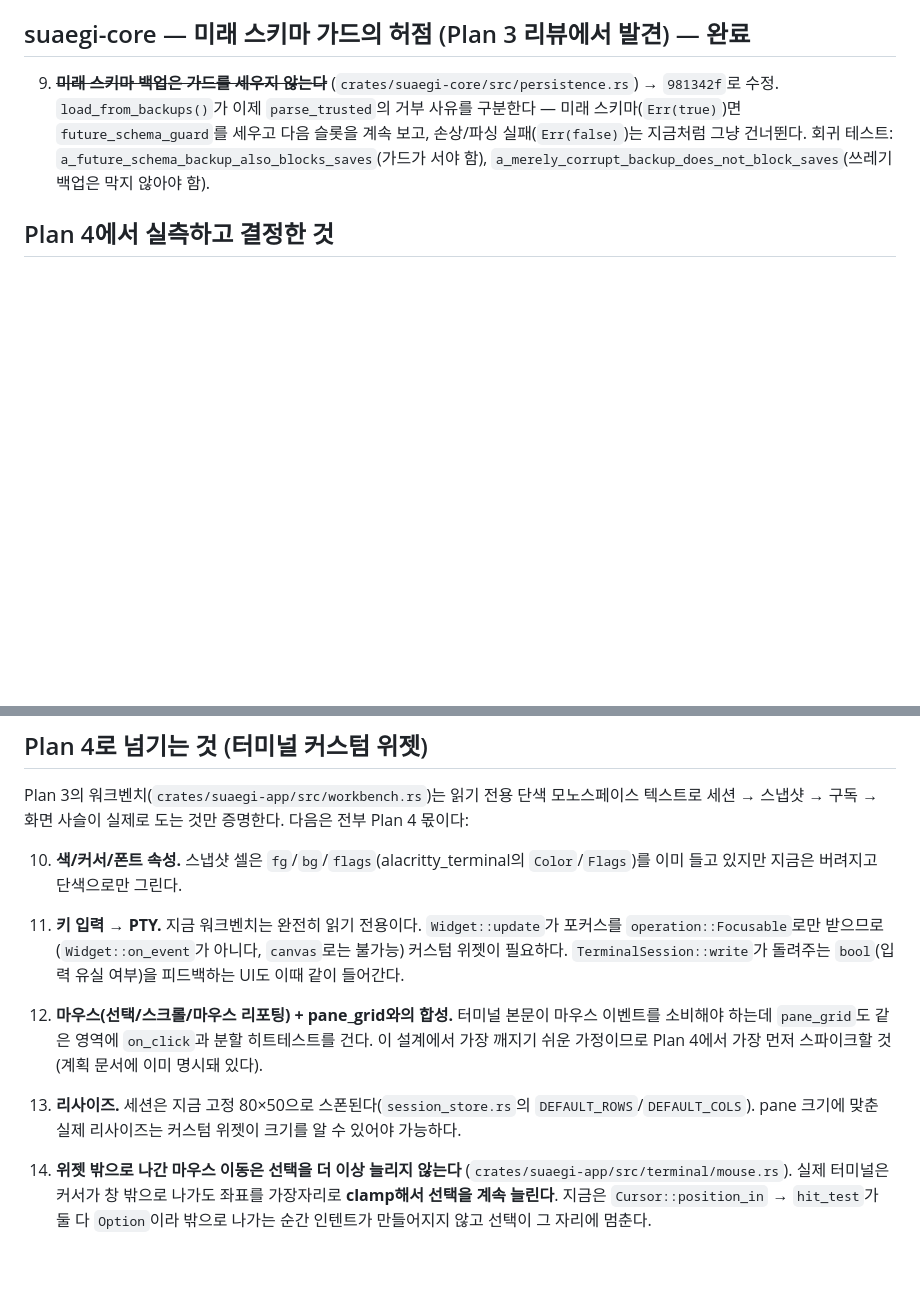
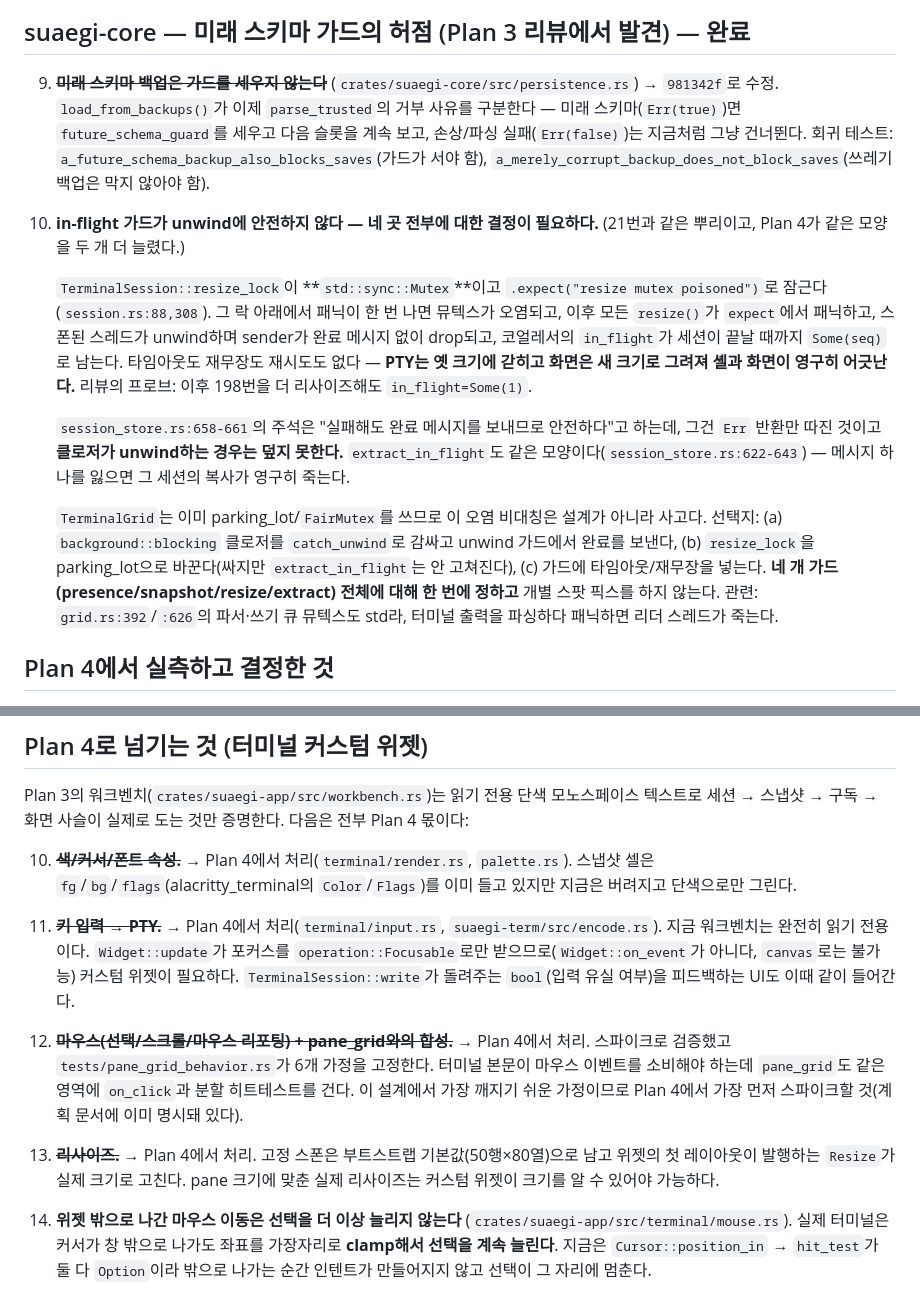
Before and after one commit to protess/suaegi, a Markdown page: docs/follow-ups.md, 2 parts joined by grey strips. Drawn GitHub-style; blank space fills up the shorter version.

Commit message:
docs(follow-ups): mark Plan 4 items done, record the unwind-unsafe guards
리뷰가 문서 드리프트를 지적했다. 10~13번(색·커서/키 입력/마우스/리사이즈)은 이
브랜치에서 전부 처리됐는데 여전히 미결로 적혀 있어, 파일 전체가 "Plan 4 기능이
아직 하나도 안 됐다"고 읽혔다. 이 파일의 관례대로 취소선으로 표시했다.
13번은 고정 스폰 크기를 80×50이라고 거꾸로 적어둔 것도 고쳤다(실제 50행×80열).

27번 신규: **in-flight 가드가 unwind에 안전하지 않다.** `resize_lock`이
`std::sync::Mutex`라 그 아래에서 패닉이 한 번 나면 오염되고, 이후 모든
`resize()`가 `expect`에서 패닉하며 스레드가 unwind해 완료 메시지 없이 sender가
drop된다 — 코얼레서의 `in_flight`가 세션 내내 묶여 **PTY는 옛 크기, 화면은 새
크기로 영구히 어긋난다.** 리뷰 프로브: 이후 198번을 더 리사이즈해도 안 풀린다.

`session_store.rs`의 주석이 "실패해도 완료를 보내니 안전"이라고 하는데 그건
`Err` 반환만 따진 것이고 클로저 unwind는 못 덮는다. `extract_in_flight`도 같은
모양이라 메시지 하나를 잃으면 그 세션의 복사가 영구히 죽는다.

`TerminalGrid`는 이미 parking_lot을 쓰므로 이 오염 비대칭은 설계가 아니라
사고다. 다만 네 개 가드(presence/snapshot/resize/extract) 전체에 대한
unwind 안전성 결정이 필요해 스팟 픽스를 하지 않고 기록만 한다. 21번과 같은
뿌리이고, Plan 4가 같은 모양을 두 개 더 늘렸다.

Co-Authored-By: Claude Opus 4.8 (1M context) <noreply@anthropic.com>

```diff
--- a/docs/follow-ups.md
+++ b/docs/follow-ups.md
@@ -76,6 +76,30 @@
    `a_future_schema_backup_also_blocks_saves`(가드가 서야 함),
    `a_merely_corrupt_backup_does_not_block_saves`(쓰레기 백업은 막지 않아야 함).
 
+27. **in-flight 가드가 unwind에 안전하지 않다 — 네 곳 전부에 대한 결정이 필요하다.**
+    (21번과 같은 뿌리이고, Plan 4가 같은 모양을 두 개 더 늘렸다.)
+
+    `TerminalSession::resize_lock`이 **`std::sync::Mutex`**이고 `.expect("resize mutex poisoned")`로
+    잠근다(`session.rs:88,308`). 그 락 아래에서 패닉이 한 번 나면 뮤텍스가 오염되고, 이후
+    모든 `resize()`가 `expect`에서 패닉하고, 스폰된 스레드가 unwind하며 sender가 완료 메시지
+    없이 drop되고, 코얼레서의 `in_flight`가 세션이 끝날 때까지 `Some(seq)`로 남는다.
+    타임아웃도 재무장도 재시도도 없다 — **PTY는 옛 크기에 갇히고 화면은 새 크기로 그려져
+    셸과 화면이 영구히 어긋난다.** 리뷰의 프로브: 이후 198번을 더 리사이즈해도
+    `in_flight=Some(1)`.
+
+    `session_store.rs:658-661`의 주석은 "실패해도 완료 메시지를 보내므로 안전하다"고 하는데,
+    그건 `Err` 반환만 따진 것이고 **클로저가 unwind하는 경우는 덮지 못한다.**
+    `extract_in_flight`도 같은 모양이다(`session_store.rs:622-643`) — 메시지 하나를 잃으면
+    그 세션의 복사가 영구히 죽는다.
+
+    `TerminalGrid`는 이미 parking_lot/`FairMutex`를 쓰므로 이 오염 비대칭은 설계가 아니라
+    사고다. 선택지: (a) `background::blocking` 클로저를 `catch_unwind`로 감싸고 unwind 가드에서
+    완료를 보낸다, (b) `resize_lock`을 parking_lot으로 바꾼다(싸지만 `extract_in_flight`는
+    안 고쳐진다), (c) 가드에 타임아웃/재무장을 넣는다.
+    **네 개 가드(presence/snapshot/resize/extract) 전체에 대해 한 번에 정하고** 개별
+    스팟 픽스를 하지 않는다. 관련: `grid.rs:392`/`:626`의 파서·쓰기 큐 뮤텍스도 std라,
+    터미널 출력을 파싱하다 패닉하면 리더 스레드가 죽는다.
+
 ## Plan 4에서 실측하고 결정한 것
 
 24. **입력 인코딩의 term 락 경합 — 측정했고, 워커로 옮기지 않기로 했다.**
@@ -126,21 +150,21 @@ Plan 3의 워크벤치(`crates/suaegi-app/src/workbench.rs`)는 읽기 전용
 모노스페이스 텍스트로 세션 → 스냅샷 → 구독 → 화면 사슬이 실제로 도는 것만
 증명한다. 다음은 전부 Plan 4 몫이다:
 
-10. **색/커서/폰트 속성.** 스냅샷 셀은 `fg`/`bg`/`flags`(alacritty_terminal의
+10. ~~**색/커서/폰트 속성.**~~ → Plan 4에서 처리(`terminal/render.rs`, `palette.rs`). 스냅샷 셀은 `fg`/`bg`/`flags`(alacritty_terminal의
     `Color`/`Flags`)를 이미 들고 있지만 지금은 버려지고 단색으로만 그린다.
 
-11. **키 입력 → PTY.** 지금 워크벤치는 완전히 읽기 전용이다. `Widget::update`가
+11. ~~**키 입력 → PTY.**~~ → Plan 4에서 처리(`terminal/input.rs`, `suaegi-term/src/encode.rs`). 지금 워크벤치는 완전히 읽기 전용이다. `Widget::update`가
     포커스를 `operation::Focusable`로만 받으므로(`Widget::on_event`가 아니다,
     `canvas`로는 불가능) 커스텀 위젯이 필요하다. `TerminalSession::write`가
     돌려주는 `bool`(입력 유실 여부)을 피드백하는 UI도 이때 같이 들어간다.
 
-12. **마우스(선택/스크롤/마우스 리포팅) + pane_grid와의 합성.** 터미널 본문이
+12. ~~**마우스(선택/스크롤/마우스 리포팅) + pane_grid와의 합성.**~~ → Plan 4에서 처리. 스파이크로 검증했고 `tests/pane_grid_behavior.rs`가 6개 가정을 고정한다. 터미널 본문이
     마우스 이벤트를 소비해야 하는데 `pane_grid`도 같은 영역에 `on_click`과
     분할 히트테스트를 건다. 이 설계에서 가장 깨지기 쉬운 가정이므로 Plan 4에서
     가장 먼저 스파이크할 것(계획 문서에 이미 명시돼 있다).
 
-13. **리사이즈.** 세션은 지금 고정 80×50으로 스폰된다(`session_store.rs`의
-    `DEFAULT_ROWS`/`DEFAULT_COLS`). pane 크기에 맞춘 실제 리사이즈는 커스텀
+13. ~~**리사이즈.**~~ → Plan 4에서 처리. 고정 스폰은 부트스트랩 기본값(50행×80열)으로
+    남고 위젯의 첫 레이아웃이 발행하는 `Resize`가 실제 크기로 고친다. pane 크기에 맞춘 실제 리사이즈는 커스텀
     위젯이 크기를 알 수 있어야 가능하다.
 
 26. **위젯 밖으로 나간 마우스 이동은 선택을 더 이상 늘리지 않는다** (`crates/suaegi-app/src/terminal/mouse.rs`).
```
